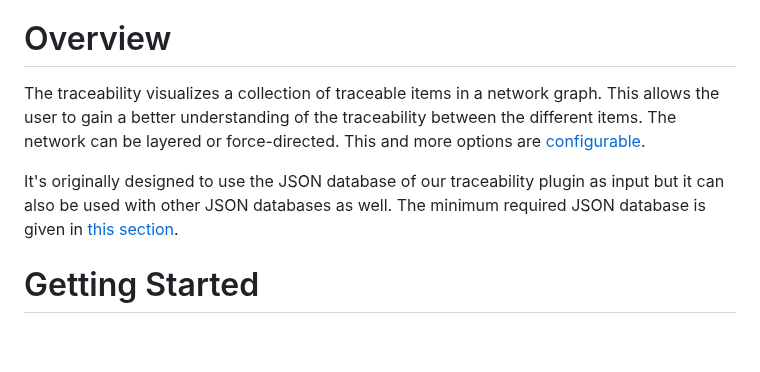
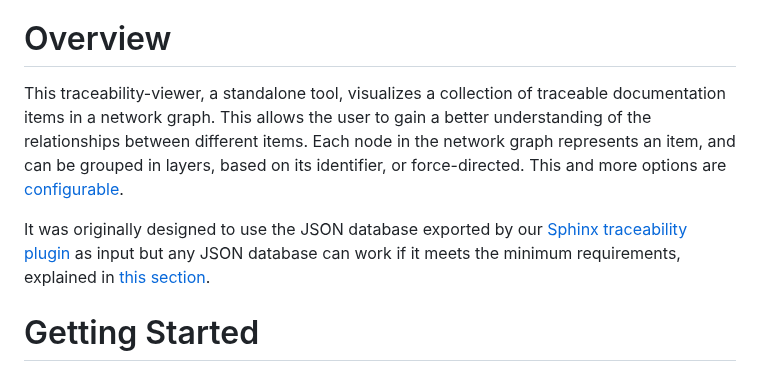
Before and after one commit to melexis/traceability-viewer, a Markdown page: README.md, the part around the change. Drawn GitHub-style; blank space fills up the shorter version.

Commit message:
Rephrase Overview
Co-authored-by: Jasper Craeghs <28319872+JasperCraeghs@users.noreply.github.com>

```diff
--- a/README.md
+++ b/README.md
@@ -33,9 +33,14 @@
 
 # Overview
 
-The traceability visualizes a collection of traceable items in a network graph. This allows the user to gain a better understanding of the traceability between the different items. The network can be layered or force-directed. This and more options are [configurable](#configuration).
+This traceability-viewer, a standalone tool, visualizes a collection of traceable documentation items in a network graph.
+This allows the user to gain a better understanding of the relationships between different items.
+Each node in the network graph represents an item, and can be grouped in layers, based on its identifier,
+or force-directed. This and more options are [configurable](#configuration).
 
-It's originally designed to use the JSON database of our traceability plugin as input but it can also be used with other JSON databases as well. The minimum required JSON database is given in [this section](#json-database).
+It was originally designed to use the JSON database exported by our
+[Sphinx traceability plugin](https://github.com/melexis/sphinx-traceability-extension) as input
+but any JSON database can work if it meets the minimum requirements, explained in [this section](#json-database).
 
 
 # Getting Started
```
